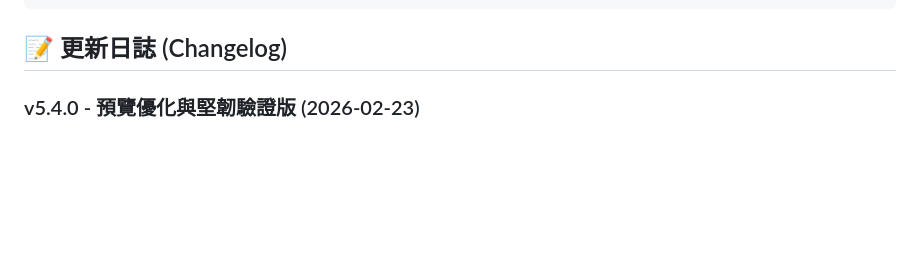
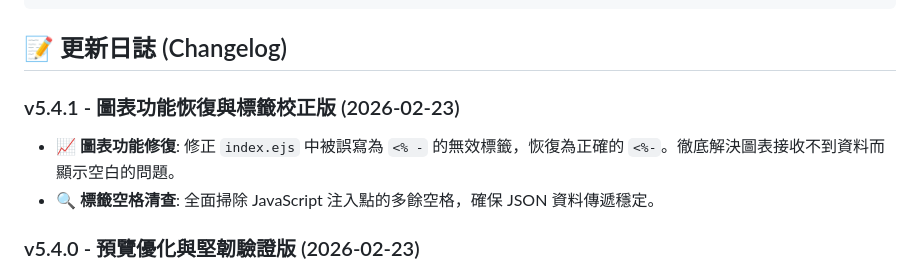
Before and after one commit to sa885450/news-daily, a Markdown page: README.md, the part around the change. GitHub-like rendering; blank space fills up the shorter version.

Commit message:
fix: 恢復圖表功能 v5.4.1 - 修正 EJS 標籤空格錯誤

````diff
--- a/README.md
+++ b/README.md
@@ -26,6 +26,10 @@ news-daily/
 ```
 
 ## 📝 更新日誌 (Changelog)
+
+### v5.4.1 - 圖表功能恢復與標籤校正版 (2026-02-23)
+- **📈 圖表功能修復**: 修正 `index.ejs` 中被誤寫為 `<% -` 的無效標籤，恢復為正確的 `<%-`。徹底解決圖表接收不到資料而顯示空白的問題。
+- **🔍 標籤空格清查**: 全面掃除 JavaScript 注入點的多餘空格，確保 JSON 資料傳遞穩定。
 
 ### v5.4.0 - 預覽優化與堅韌驗證版 (2026-02-23)
 - **🖥️ 預覽解析優化**: 在內文預覽 Modal 中導入 HTML 實體還原 (Unescape) 與 `\n` 自動轉 `<br>` 邏輯。徹底解決 `<p>` 標籤外洩與排版擠壓問題。
````
